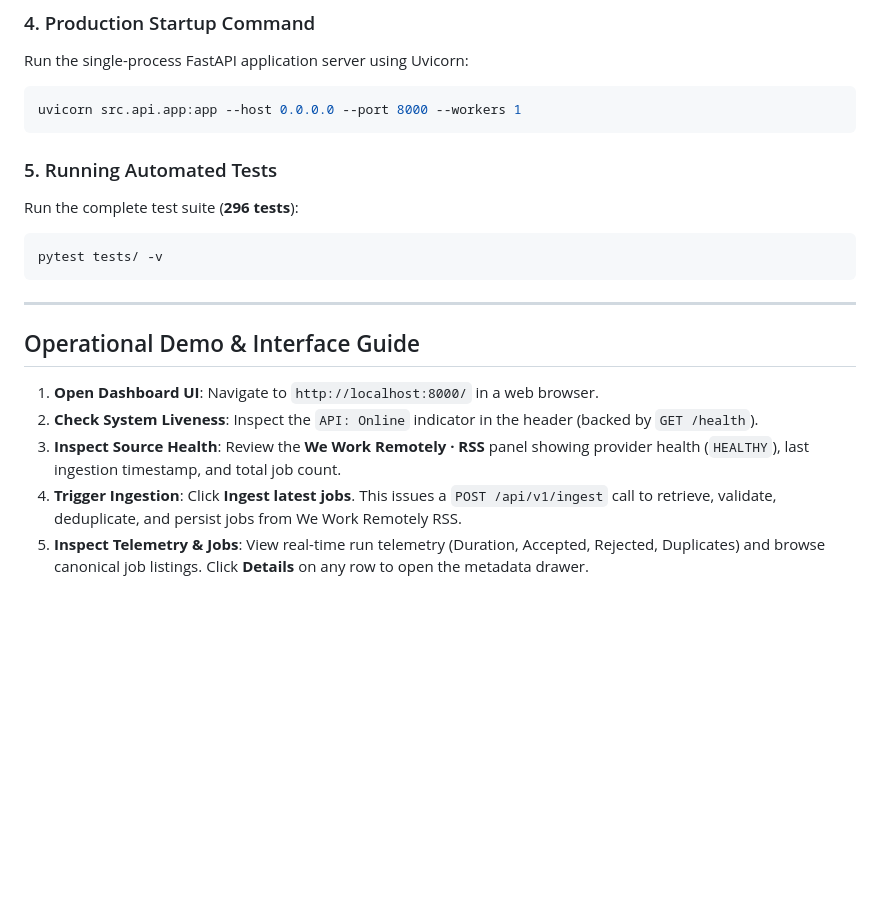
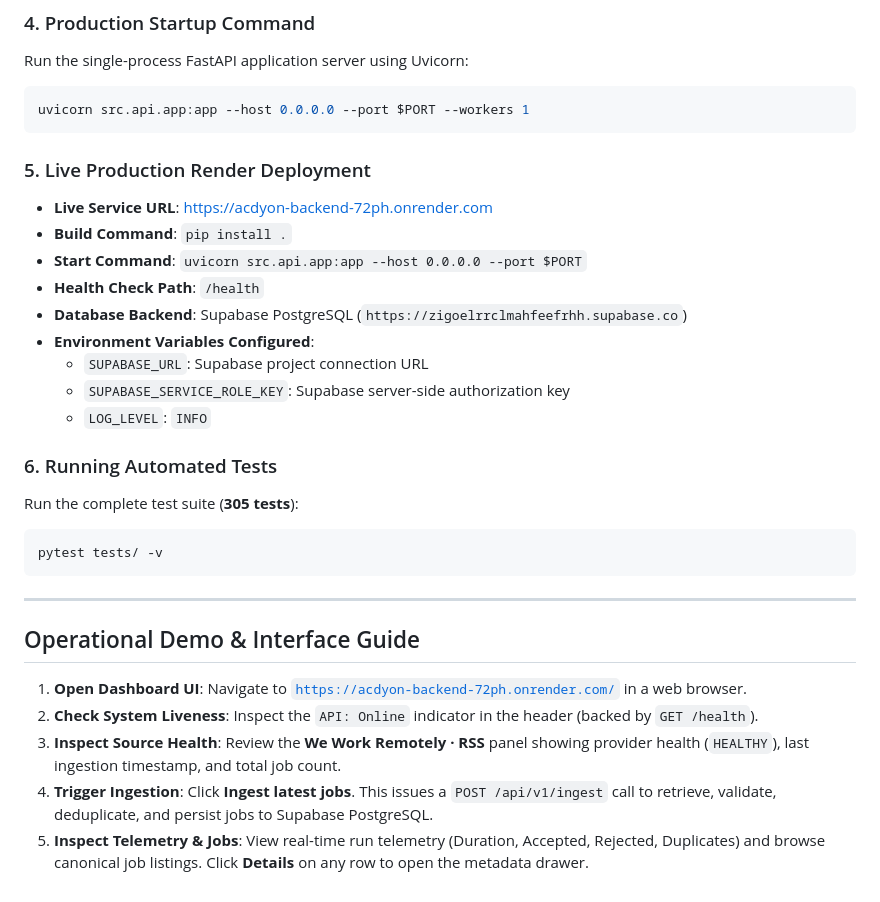
Before and after one commit to Anand-1105/Acdyon, a Markdown page: README.md, the part around the change. Rendered like a GitHub page; blank space fills up the shorter version.

Commit message:
Document live production Render deployment and Supabase configuration in README

````diff
--- a/README.md
+++ b/README.md
@@ -201,12 +201,24 @@ To initialize a new PostgreSQL / Supabase instance, execute the idempotent migra
 Run the single-process FastAPI application server using Uvicorn:
 
 ```bash
-uvicorn src.api.app:app --host 0.0.0.0 --port 8000 --workers 1
+uvicorn src.api.app:app --host 0.0.0.0 --port $PORT --workers 1
 ```
 
-### 5. Running Automated Tests
+### 5. Live Production Render Deployment
 
-Run the complete test suite (**296 tests**):
+* **Live Service URL**: [https://acdyon-backend-72ph.onrender.com](https://acdyon-backend-72ph.onrender.com)
+* **Build Command**: `pip install .`
+* **Start Command**: `uvicorn src.api.app:app --host 0.0.0.0 --port $PORT`
+* **Health Check Path**: `/health`
+* **Database Backend**: Supabase PostgreSQL (`https://zigoelrrclmahfeefrhh.supabase.co`)
+* **Environment Variables Configured**:
+  * `SUPABASE_URL`: Supabase project connection URL
+  * `SUPABASE_SERVICE_ROLE_KEY`: Supabase server-side authorization key
+  * `LOG_LEVEL`: `INFO`
+
+### 6. Running Automated Tests
+
+Run the complete test suite (**305 tests**):
 
 ```bash
 pytest tests/ -v
@@ -216,8 +228,8 @@ pytest tests/ -v
 
 ## Operational Demo & Interface Guide
 
-1. **Open Dashboard UI**: Navigate to `http://localhost:8000/` in a web browser.
+1. **Open Dashboard UI**: Navigate to [`https://acdyon-backend-72ph.onrender.com/`](https://acdyon-backend-72ph.onrender.com/) in a web browser.
 2. **Check System Liveness**: Inspect the `API: Online` indicator in the header (backed by `GET /health`).
 3. **Inspect Source Health**: Review the **We Work Remotely · RSS** panel showing provider health (`HEALTHY`), last ingestion timestamp, and total job count.
-4. **Trigger Ingestion**: Click **Ingest latest jobs**. This issues a `POST /api/v1/ingest` call to retrieve, validate, deduplicate, and persist jobs from We Work Remotely RSS.
+4. **Trigger Ingestion**: Click **Ingest latest jobs**. This issues a `POST /api/v1/ingest` call to retrieve, validate, deduplicate, and persist jobs to Supabase PostgreSQL.
 5. **Inspect Telemetry & Jobs**: View real-time run telemetry (Duration, Accepted, Rejected, Duplicates) and browse canonical job listings. Click **Details** on any row to open the metadata drawer.
````
